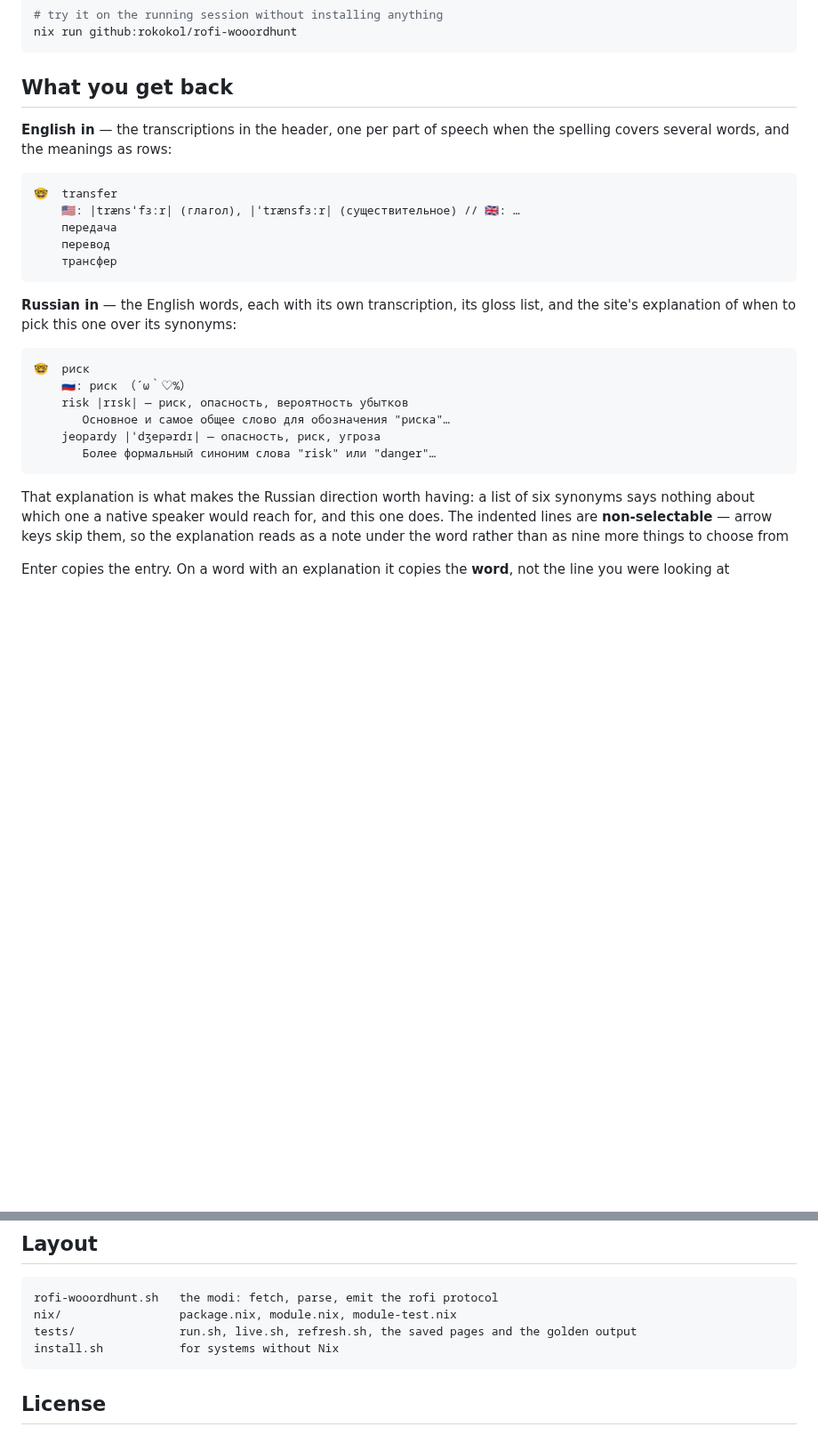
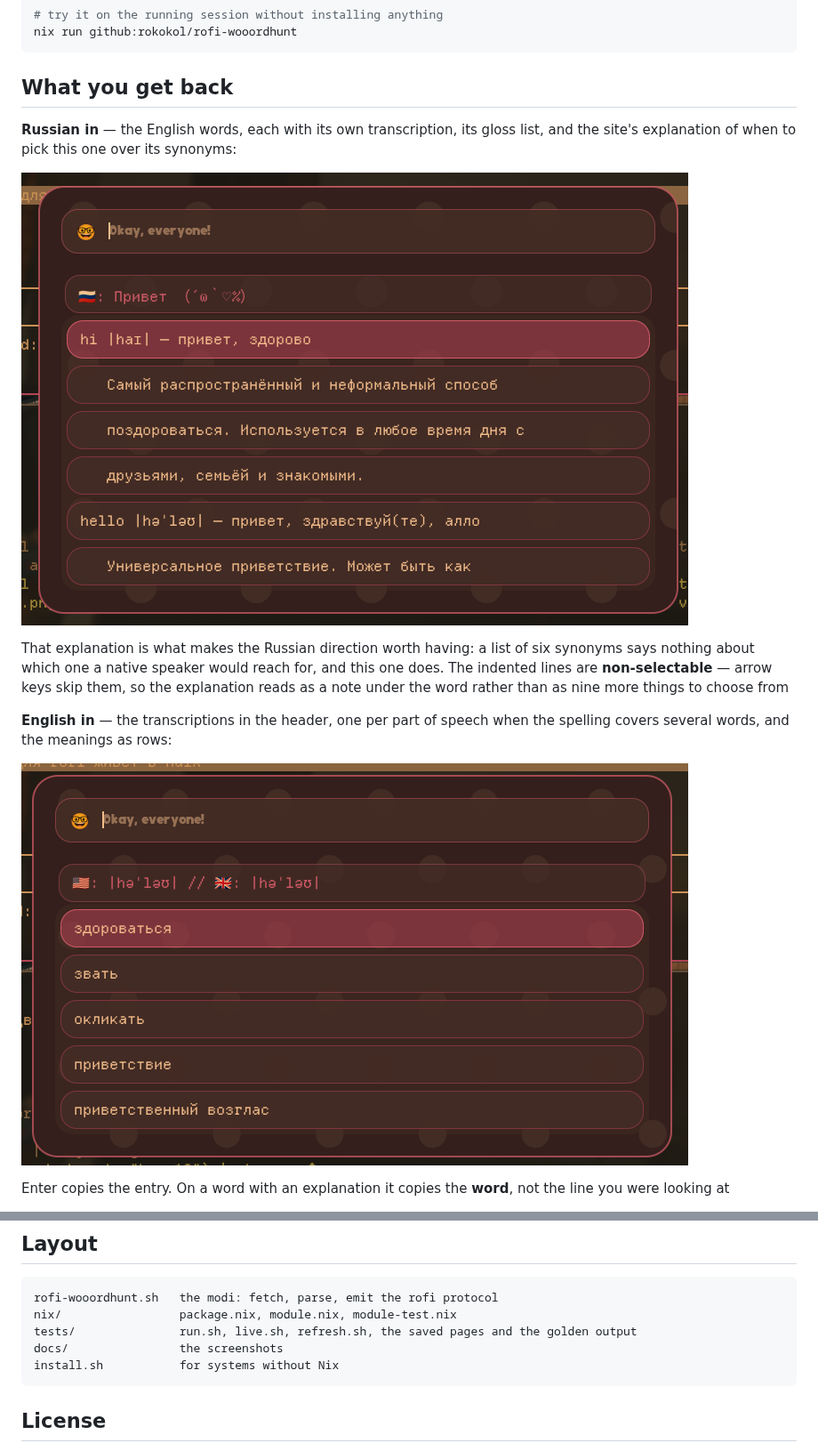
Before and after one commit to rokokol/rofi-wooordhunt, a Markdown page: README.md, 2 parts joined by grey strips. Shown at 89% size. Drawn GitHub-style; pictures changed too: docs/screenshot-en.png (added), docs/screenshot-ru.png (added); blank space fills up the shorter version.

````diff
--- a/README.md
+++ b/README.md
@@ -27,28 +27,15 @@ nix run github:rokokol/rofi-wooordhunt
 
 ## What you get back
 
-**English in** — the transcriptions in the header, one per part of speech when the spelling covers several words, and the meanings as rows:
-
-```
-🤓  transfer
-    🇺🇸: |trænsˈfɜːr| (глагол), |ˈtrænsfɜːr| (существительное) // 🇬🇧: …
-    передача
-    перевод
-    трансфер
-```
-
 **Russian in** — the English words, each with its own transcription, its gloss list, and the site's explanation of when to pick this one over its synonyms:
 
-```
-🤓  риск
-    🇷🇺: риск （´ω｀♡%）
-    risk |rɪsk| — риск, опасность, вероятность убытков
-       Основное и самое общее слово для обозначения "риска"…
-    jeopardy |ˈdʒepərdɪ| — опасность, риск, угроза
-       Более формальный синоним слова "risk" или "danger"…
-```
+![A Russian query](docs/screenshot-ru.png)
 
 That explanation is what makes the Russian direction worth having: a list of six synonyms says nothing about which one a native speaker would reach for, and this one does. The indented lines are **non-selectable** — arrow keys skip them, so the explanation reads as a note under the word rather than as nine more things to choose from
 
+**English in** — the transcriptions in the header, one per part of speech when the spelling covers several words, and the meanings as rows:
+
+![An English query](docs/screenshot-en.png)
+
 Enter copies the entry. On a word with an explanation it copies the **word**, not the line you were looking at
 
@@ -161,6 +152,7 @@ Byte-identical HTML is deliberately not the bar — only the parsed output decid
 rofi-wooordhunt.sh   the modi: fetch, parse, emit the rofi protocol
 nix/                 package.nix, module.nix, module-test.nix
 tests/               run.sh, live.sh, refresh.sh, the saved pages and the golden output
+docs/                the screenshots
 install.sh           for systems without Nix
 ```
 
````
Also changed, not shown: other parts of README.md (+5 -1 lines), README.ru.md (+11 -19 lines), docs/screenshot-phrase.png (added).
